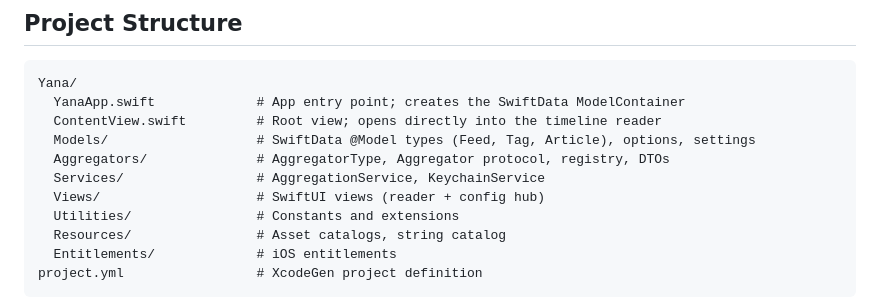
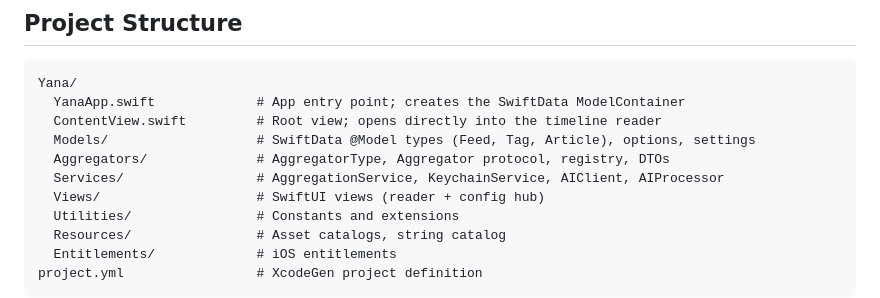
Before and after one commit to fa-krug/yana, a Markdown page: README.md, the part around the change. Drawn GitHub-style.

Commit message:
docs: note AIClient/AIProcessor services for Phase 4f AI post-processing

```diff
--- a/README.md
+++ b/README.md
@@ -84,7 +84,7 @@ Yana/
   ContentView.swift         # Root view; opens directly into the timeline reader
   Models/                   # SwiftData @Model types (Feed, Tag, Article), options, settings
   Aggregators/              # AggregatorType, Aggregator protocol, registry, DTOs
-  Services/                 # AggregationService, KeychainService
+  Services/                 # AggregationService, KeychainService, AIClient, AIProcessor
   Views/                    # SwiftUI views (reader + config hub)
   Utilities/                # Constants and extensions
   Resources/                # Asset catalogs, string catalog
```
Also changed, not shown: CLAUDE.md (+3 -1 lines).
